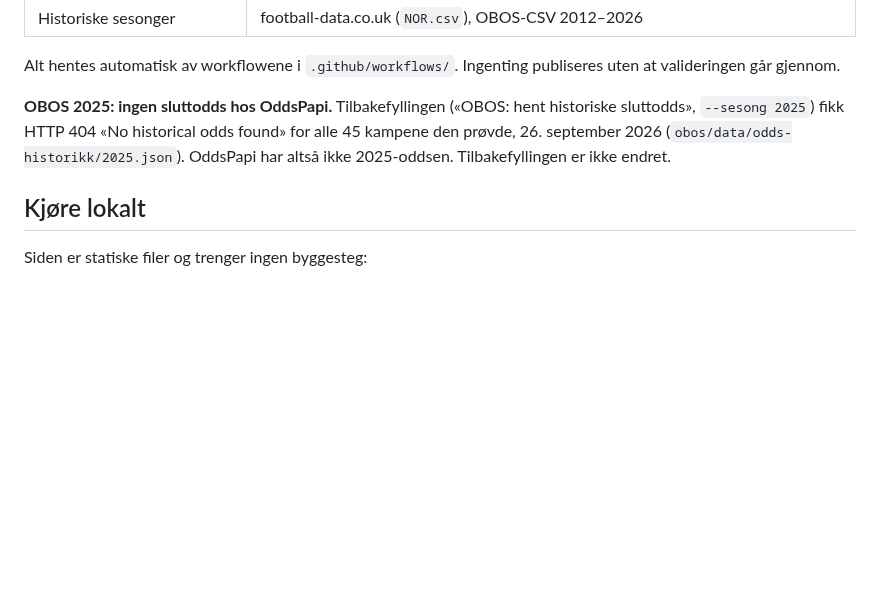
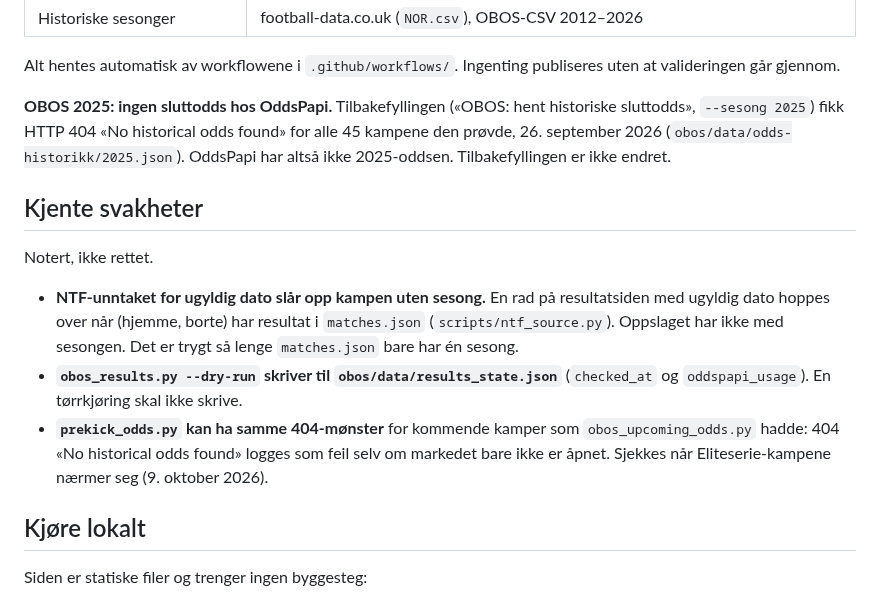
Before and after one commit to fiskentnt/eliteserien, a Markdown page: README.md, the part around the change. Rendered like a GitHub page; blank space fills up the shorter version.

Commit message:
README: kjente svakheter (NTF-oppslag uten sesong, dry-run skriver, prekick_odds 404)

```diff
--- a/README.md
+++ b/README.md
@@ -80,6 +80,21 @@ historical odds found» for alle 45 kampene den prøvde, 26. september 2026
 (`obos/data/odds-historikk/2025.json`). OddsPapi har altså ikke 2025-oddsen.
 Tilbakefyllingen er ikke endret.
 
+## Kjente svakheter
+
+Notert, ikke rettet.
+
+- **NTF-unntaket for ugyldig dato slår opp kampen uten sesong.** En rad på
+  resultatsiden med ugyldig dato hoppes over når (hjemme, borte) har resultat
+  i `matches.json` (`scripts/ntf_source.py`). Oppslaget har ikke med
+  sesongen. Det er trygt så lenge `matches.json` bare har én sesong.
+- **`obos_results.py --dry-run` skriver til `obos/data/results_state.json`**
+  (`checked_at` og `oddspapi_usage`). En tørrkjøring skal ikke skrive.
+- **`prekick_odds.py` kan ha samme 404-mønster** for kommende kamper som
+  `obos_upcoming_odds.py` hadde: 404 «No historical odds found» logges som
+  feil selv om markedet bare ikke er åpnet. Sjekkes når Eliteserie-kampene
+  nærmer seg (9. oktober 2026).
+
 ## Kjøre lokalt
 
 Siden er statiske filer og trenger ingen byggesteg:
```
